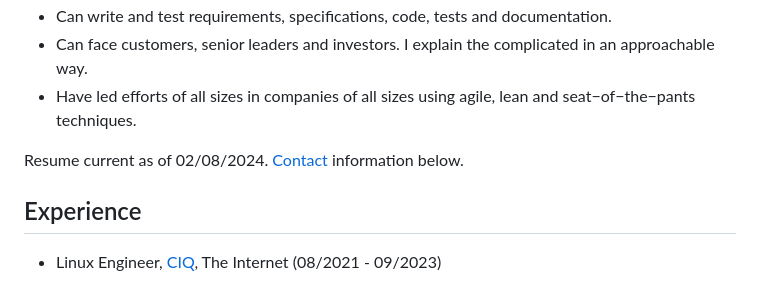
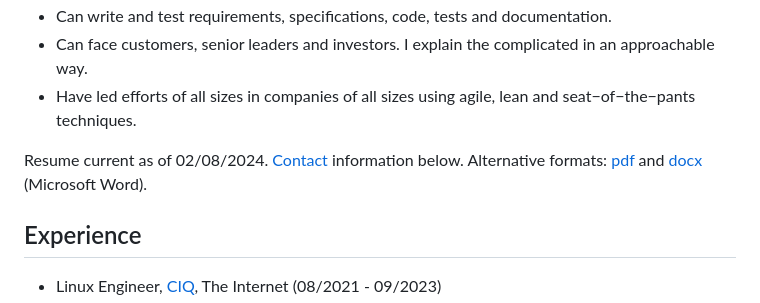
Before and after one commit to mcarifio/resume, a Markdown page: mike-carifio.md, the part around the change. Rendered like a GitHub page.

Commit message:
Alternative formats pdf and docx

```diff
--- a/mike-carifio.md
+++ b/mike-carifio.md
@@ -8,7 +8,7 @@
 * Can face customers, senior leaders and investors. I explain the complicated in an approachable way.
 * Have led efforts of all sizes in companies of all sizes using agile, lean and seat−of−the−pants techniques.
 
-Resume current as of 02/08/2024. [Contact](#contact) information below.
+Resume current as of 02/08/2024. [Contact](#contact) information below. Alternative formats: [pdf](./mike-carifio.md.pdf) and [docx](./mike-carifio.md.docx) (Microsoft Word).
 
 
 
```
Also changed, not shown: 1 other file.
